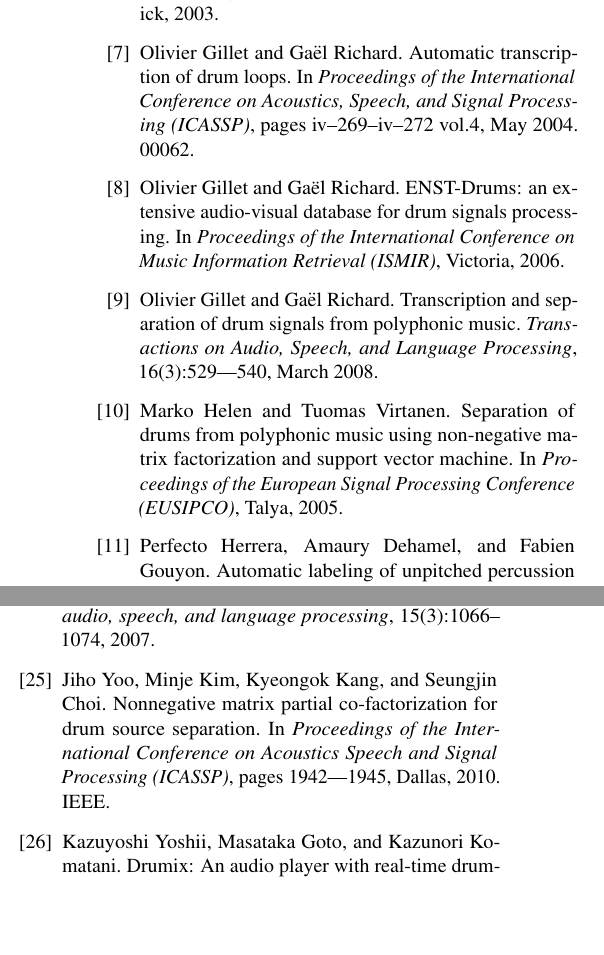
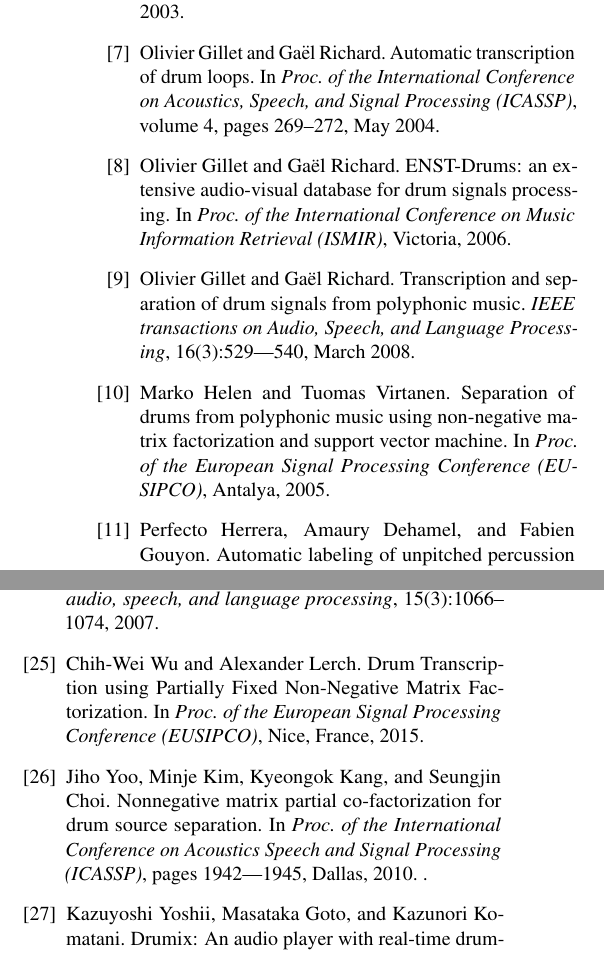
Before and after one commit to cwu307/cw_paper, a LaTeX paper (cw ismir2015/cw_ismir2015.tex, which reads cw ismir2015/cw_ismir2015.bib): two parts of the columns of page 7 of 7, joined at a grey line, cut so that both start at the same text, the shorter picture padded with empty space. Compiled offline with pdfLaTeX.

Commit message:
revision v1.1

```diff
--- a/cw ismir2015/cw_ismir2015.bib
+++ b/cw ismir2015/cw_ismir2015.bib
@@ -21,18 +21,18 @@
 	title = {On the use of zero-crossing rate for an application of classification of percussive sounds},
 	url = {http://citeseerx.ist.psu.edu/viewdoc/download?doi=10.1.1.18.7006&rep=rep1&type=pdf},
 	urldate = {2014-04-28},
-	booktitle = {Proceedings of the International Conference on Digital Audio Effects ({DAFX)}},
+	booktitle = {Proc. of the International Conference on Digital Audio Effects ({DAFX)}},
 	author = {Gouyon, Fabien and Pachet, Fran{\c c}ois and Delerue, Olivier},
 	year = {2000},
 	file = {10.1.1.18.7006.pdf:H:\Docs\zotero\storage\7UWFFRPU\10.1.1.18.7006.pdf:application/pdf}
 }
 
 @inproceedings{paulus_drum_2005,
-	address = {Talya},
+	address = {Antalya},
 	title = {Drum transcription with non-negative spectrogram factorisation},
 	url = {http://www.eurasip.org/Proceedings/Eusipco/Eusipco2005/defevent/papers/cr1410.pdf},
 	urldate = {2014-04-28},
-	booktitle = {Proceedings of the 13th European Signal Processing Conference ({EUSIPCO)}},
+	booktitle = {Proc. of the European Signal Processing Conference ({EUSIPCO)}},
 	author = {Paulus, Jouni and Virtanen, Tuomas},
 	year = {2005},
 	pages = {4},
@@ -45,8 +45,8 @@
 	isbn = {0-7803-7850-4},
 	url = {http://ieeexplore.ieee.org/lpdocs/epic03/wrapper.htm?arnumber=1285860},
 	doi = {10.1109/ASPAA.2003.1285860},
-	booktitle = {Proceedings of the Workshop on Applications of Signal Processing to Audio and Acoustics ({WASPAA))}},
-	publisher = {{IEEE}},
+	booktitle = {Proc. of the Workshop on Applications of Signal Processing to Audio and Acoustics ({WASPAA)}},
+	publisher = {{}},
 	author = {Smaragdis, Paris and Brown, Judith C},
 	year = {2003},
 	file = {2003 - Smaragdis, Brown - Non-Negative Matrix Factorization for Polyphonic Music Transcription.pdf:H:\Docs\zotero\storage\2FHXXZ6R\2003 - Smaragdis, Brown - Non-Negative Matrix Factorization for Polyphonic Music Transcription.pdf:application/pdf}
@@ -55,16 +55,16 @@
 @inproceedings{fitzgerald_sub-band_2002,
 	address = {Hamburg},
 	title = {Sub-band Independent Subspace Analysis For Drum Transcription},
-	booktitle = {Proceedings of the International Conference on Digital Audio Effects ({DAFX)}},
+	booktitle = {Proc. of the International Conference on Digital Audio Effects ({DAFX)}},
 	author = {{FitzGerald}, Derry and Lawlor, Bob},
 	year = {2002},
 	file = {FitzGerald, Lawlor, Coyle - 2002 - Sub-band Independent Subspace Analysis For Drum transcription.pdf:H:\Docs\zotero\storage\ASRKU47W\FitzGerald, Lawlor, Coyle - 2002 - Sub-band Independent Subspace Analysis For Drum transcription.pdf:application/pdf}
 }
 
 @inproceedings{helen_separation_2005,
-	address = {Talya},
+	address = {Antalya},
 	title = {Separation of Drums from Polyphonic Music using Non-Negative Matrix Factorization and Support Vector Machine},
-	booktitle = {Proceedings of the European Signal Processing Conference ({EUSIPCO)}},
+	booktitle = {Proc. of the European Signal Processing Conference ({EUSIPCO)}},
 	author = {Helen, Marko and Virtanen, Tuomas},
 	year = {2005},
 	file = {Hele+{\"u}n, Virtanen - 2005 - Separation of drums from polyphonic music using non-negative matrix factorization and support vector machine.pdf:H:\Docs\zotero\storage\NDGQ74NK\Hele+{\"u}n, Virtanen - 2005 - Separation of drums from polyphonic music using non-negative matrix factorization and support vector machine.pdf:application/pdf}
@@ -89,7 +89,7 @@
 	doi = {10.1109/TASL.2006.876754},
 	number = {1},
 	urldate = {2014-04-28},
-	journal = {Transactions on Audio, Speech and Language Processing},
+	journal = {IEEE transactions on Audio, Speech and Language Processing},
 	author = {Yoshii, Kazuyoshi and Goto, Masataka and Okuno, Hiroshi G},
 	month = jan,
 	year = {2007},
@@ -102,7 +102,7 @@
 	title = {Drum Transcription from Multichannel Recordings with Non-Negative Matrix Factorization},
 	url = {http://www.researchgate.net/publication/229044064_Drum_transcription_from_multichannel_recordings_with_non-negative_matrix_factorization/file/60b7d52c563d962996.pdf},
 	urldate = {2014-04-28},
-	booktitle = {Proceedings of the European Signal Processing Conference ({EUSIPCO)}},
+	booktitle = {Proc. of the European Signal Processing Conference ({EUSIPCO)}},
 	author = {Alves, David S and Paulus, Jouni and Fonseca, Jos{\'e}},
 	year = {2009},
 	file = {Alves, Paulus, Fonseca - 2009 - Drum transcription from multichannel recordings with non-negative matrix factorization.pdf:H:\Docs\zotero\storage\FUAUUDHU\Alves, Paulus, Fonseca - 2009 - Drum transcription from multichannel recordings with non-negative matrix factorization.pdf:application/pdf}
@@ -164,7 +164,7 @@
 	shorttitle = {{ENST-Drums}},
 	url = {http://ismir2006.ismir.net/PAPERS/ISMIR0627_Paper.pdf},
 	urldate = {2014-04-28},
-	booktitle = {Proceedings of the International Conference on Music Information Retrieval (ISMIR)},
+	booktitle = {Proc. of the International Conference on Music Information Retrieval (ISMIR)},
 	author = {Gillet, Olivier and Richard, Ga{\"e}l},
 	year = {2006},
 	file = {Gillet, Richard - 2006 - Enst-drums an extensive audio-visual database for drum signals processing.pdf:H:\Docs\zotero\storage\NK6KU2HP\Gillet, Richard - 2006 - Enst-drums an extensive audio-visual database for drum signals processing.pdf:application/pdf}
@@ -178,7 +178,7 @@
 	doi = {10.1109/TASL.2007.914120},
 	number = {3},
 	urldate = {2014-04-28},
-	journal = {Transactions on Audio, Speech, and Language Processing},
+	journal = {IEEE transactions on Audio, Speech, and Language Processing},
 	author = {Gillet, Olivier and Richard, Ga{\"e}l},
 	month = mar,
 	year = {2008},
@@ -190,7 +190,7 @@
 	title = {Drum Transcription in Polyphonic Music Using Non-Negative Matrix Factorisation},
 	url = {http://citeseerx.ist.psu.edu/viewdoc/download?doi=10.1.1.135.1016&rep=rep1&type=pdf},
 	urldate = {2014-04-28},
-	booktitle = {Proceedings of the International Conference on Music Information Retrieval ({ISMIR)}},
+	booktitle = {Proc. of the International Conference on Music Information Retrieval ({ISMIR)}},
 	author = {Moreau, Arnaud and Flexer, Arthur},
 	year = {2007},
 	pages = {353---354},
@@ -236,8 +236,8 @@
 	url = {http://ieeexplore.ieee.org/xpls/abs_all.jsp?arnumber=5495305},
 	doi = {10.1109/ICASSP.2010.5495305},
 	urldate = {2014-04-28},
-	booktitle = {Proceedings of the International Conference on Acoustics Speech and Signal Processing ({ICASSP)}},
-	publisher = {{IEEE}},
+	booktitle = {Proc. of the International Conference on Acoustics Speech and Signal Processing ({ICASSP)}},
+	publisher = {{}},
 	author = {Yoo, Jiho and Kim, Minje and Kang, Kyeongok and Choi, Seungjin},
 	year = {2010},
 	pages = {1942---1945},
@@ -249,7 +249,7 @@
 	title = {Automatic Drum Sound Description for Real-World Music Using Template Adaptation and Matching Methods.},
 	url = {http://ismir2004.ismir.net/proceedings/p036-page-184-paper172.pdf},
 	urldate = {2014-04-28},
-	booktitle = {Proceedings of the International Conference on Music Information Retrieval ({ISMIR)}},
+	booktitle = {Proc. of the International Conference on Music Information Retrieval ({ISMIR)}},
 	author = {Yoshii, Kazuyoshi and Goto, Masataka and Okuno, Hiroshi G.},
 	year = {2004},
 	file = {Yoshii, Goto, Okuno - 2004 - AUTOMATIC DRUM SOUND DESCRIPTION FOR REAL-WORLD MUSIC USING TEMPLATE ADAPTATION AND MATCHING METHODS.pdf:H:\Docs\zotero\storage\PW3XUQ6F\Yoshii, Goto, Okuno - 2004 - AUTOMATIC DRUM SOUND DESCRIPTION FOR REAL-WORLD MUSIC USING TEMPLATE ADAPTATION AND MATCHING METHODS.pdf:application/pdf}
@@ -271,13 +271,14 @@
 	title = {Automatic transcription of drum loops},
 	doi = {10.1109/ICASSP.2004.1326815},
 	abstract = {Recent efforts in audio indexing and retrieval in music databases mostly focus on melody. If this is appropriate for polyphonic music signals, specific approaches are needed for systems dealing with percussive audio signals such as those produced by drums, tabla or djembe. Most studies of drum signal transcription focus on sounds taken in isolation. In this paper, we propose several methods for drum loop transcription where the drums signals dataset reflects the variability encountered in modern audio recordings (real and natural drum kits, audio effects, simultaneous instruments, etc.). The approaches described are based on hidden Markov models ({HMM)} and support vector machines ({SVM).} Promising results are obtained with a 83.9\% correct recognition rate for a simplified taxonomy.},
-	booktitle = {Proceedings of the International Conference on Acoustics, Speech, and Signal Processing ({ICASSP)}},
+	booktitle = {Proc. of the International Conference on Acoustics, Speech, and Signal Processing ({ICASSP)}},
 	author = {Gillet, Olivier and Richard, Ga{\"e}l},
 	month = may,
 	year = {2004},
-	note = {00062},
+	note = {},
 	keywords = {audio databases, audio indexing, Audio recording, audio recordings variability, audio retrieval, audio signal processing, automatic transcription, database indexing, djembe, drum loops, drum signal transcription, hidden Markov models, {HMM}, Indexing, information retrieval, Instruments, Multiple signal classification, Music, music databases, percussive audio signals, signal processing, support vector machines, {SVM}, tabla, Telecommunications, Tracking loops},
-	pages = {iv--269-iv-272 vol.4},
+	pages = {269--272},
+	volume = {4}
 	file = {IEEE Xplore Abstract Record:H:\Docs\zotero\storage\UHFFBRK9\abs_all.html:text/html;IEEE Xplore Full Text PDF:H:\Docs\zotero\storage\MGQHS2DX\Gillet and Richard - 2004 - Automatic transcription of drum loops.pdf:application/pdf}
 }
 
@@ -300,7 +301,7 @@ year = {2014}
 @inproceedings{ouo_inmf_2010,
 abstract = {We propose the infinite non-negative matrix factorization (INMF) which assumes a potentially unbounded number of components in the Bayesian NMF model. We devise an inference scheme based on Gibbs sampling in conjunction with Metropolis-Hastings moves that admits cross-dimensional exploration of the posterior density. The approach can effectively establish the model order for NMF at a less computational cost than existing approaches such as thermodynamic integration and existing reversible jump Markov chain Monte Carlo sampling schemes. On synthetic and real data we demonstrate the success of INMF.},
 author = {Schmidt, Mikkel N. and M\o rup, Morten},
-booktitle = {European Signal Processing Conference (EUSIPCO)},
+booktitle = {Proc. of the European Signal Processing Conference (EUSIPCO)},
 file = {:Users/mac/Documents/Mendeley Desktop/Schmidt, M\o rup/European Signal Processing Conference (EUSIPCO)/Schmidt, M\o rup - 2010 - Infinite non-negative matrix factorization.pdf:pdf},
 title = {{Infinite non-negative matrix factorization}},
 url = {http://eprints.pascal-network.org/archive/00009215/},
@@ -346,8 +347,8 @@ year = {2007}
 
 @inproceedings{Lindsay-Smith2012,
 author = {Lindsay-Smith, Henry and McDonald, Skot and Sandler, Mark},
-booktitle = {Proceedings of the International Conference on Digital Audio Effects (DAFX)},
-file = {:Users/mac/Documents/Mendeley Desktop/Lindsay-Smith, McDonald, Sandler/Proceedings of the International Conference on Digital Audio Effects (DAFX)/Lindsay-Smith, McDonald, Sandler - 2012 - Drumkit Transcription via Convolutive NMF.pdf:pdf},
+booktitle = {Proc. of the International Conference on Digital Audio Effects (DAFX)},
+file = {:Users/mac/Documents/Mendeley Desktop/Lindsay-Smith, McDonald, Sandler/Proc. of the International Conference on Digital Audio Effects (DAFX)/Lindsay-Smith, McDonald, Sandler - 2012 - Drumkit Transcription via Convolutive NMF.pdf:pdf},
 mendeley-groups = {CW ISMIR 2015},
 number = {3},
 pages = {15--18},
@@ -359,8 +360,8 @@ year = {2012}
 
 @inproceedings{Benetos2014,
 author = {Benetos, Emmanouil and Ewert, Sebastian and Weyde, Tillman},
-booktitle = {Proceedings of the International Conference on Acoustics Speech and Signal Processing (ICASSP)},
-file = {:Users/mac/Documents/Mendeley Desktop/Benetos, Ewert, Weyde/Proceedings of the International Conference on Acoustics Speech and Signal Processing (ICASSP)/Benetos, Ewert, Weyde - 2014 - Automatic transcription of pitched and unpitched sounds from polyphonic music.pdf:pdf},
+booktitle = {Proc. of the International Conference on Acoustics Speech and Signal Processing (ICASSP)},
+file = {:Users/mac/Documents/Mendeley Desktop/Benetos, Ewert, Weyde/Proc. of the International Conference on Acoustics Speech and Signal Processing (ICASSP)/Benetos, Ewert, Weyde - 2014 - Automatic transcription of pitched and unpitched sounds from polyphonic music.pdf:pdf},
 mendeley-groups = {CW ISMIR 2015},
 title = {{Automatic transcription of pitched and unpitched sounds from polyphonic music}},
 url = {http://www.eecs.qmul.ac.uk/~ewerts/publications/2014\_BenetosEwertWeyde\_HarmonicPercussiveTranscription\_ICASSP.pdf},
@@ -369,8 +370,8 @@ year = {2014}
 
 @inproceedings{Thompson2014,
 author = {Thompson, Lucas and Mauch, Matthias and Dixon, Simon},
-booktitle = {Proceedings of the International Conference on Music Information Retrieval (ISMIR)},
-file = {:Users/mac/Documents/Mendeley Desktop/Thompson, Mauch, Dixon/Proceedings of the International Conference on Music Information Retrieval (ISMIR)/Thompson, Mauch, Dixon - 2014 - Drum Transcription via Classification of Bar-Level Rhythmic Patterns.pdf:pdf},
+booktitle = {Proc. of the International Conference on Music Information Retrieval (ISMIR)},
+file = {:Users/mac/Documents/Mendeley Desktop/Thompson, Mauch, Dixon/Proc. of the International Conference on Music Information Retrieval (ISMIR)/Thompson, Mauch, Dixon - 2014 - Drum Transcription via Classification of Bar-Level Rhythmic Patterns.pdf:pdf},
 mendeley-groups = {Transcription,CW ISMIR 2015},
 title = {{Drum Transcription via Classification of Bar-Level Rhythmic Patterns}},
 url = {http://matthiasmauch.de/\_pdf/thompson2014drum.pdf},
@@ -379,8 +380,8 @@ year = {2014}
 
 @inproceedings{Dittmar2014,
 author = {Dittmar, Christian and G\"{a}rtner, Daniel},
-booktitle = {Proceedings of the International Conference on Digital Audio Effects (DAFX)},
-file = {:Users/mac/Documents/Mendeley Desktop/Dittmar, G\"{a}rtner/Proceedings of the International Conference on Digital Audio Effects (DAFX)/Dittmar, G\"{a}rtner - 2014 - Real-time Transcription and Separation of Drum Recording Based on NMF Decomposition.pdf:pdf},
+booktitle = {Proc. of the International Conference on Digital Audio Effects (DAFX)},
+file = {:Users/mac/Documents/Mendeley Desktop/Dittmar, G\"{a}rtner/Proc. of the International Conference on Digital Audio Effects (DAFX)/Dittmar, G\"{a}rtner - 2014 - Real-time Transcription and Separation of Drum Recording Based on NMF Decomposition.pdf:pdf},
 mendeley-groups = {Transcription,CW ISMIR 2015},
 pages = {1--8},
 title = {{Real-time Transcription and Separation of Drum Recording Based on NMF Decomposition}},
@@ -430,0 +436,5 @@ year = {2012}
+booktitle = {Proc. of the European Signal Processing Conference (EUSIPCO)},
+mendeley-groups = {CW ISMIR 2015},
+title = {{Drum Transcription using Partially Fixed Non-Negative Matrix Factorization}},
+year = {2015}
+}
```
Also changed, not shown: cw ismir2015/cw_ismir2015.tex (+11 -12 lines), cw ismir2015/cw_ismir2015.bbl, cw ismir2015/cw_ismir2015.pdf, cw ismir2015/cw_ismir2015.bib (28 more changed lines), 4 other files.
